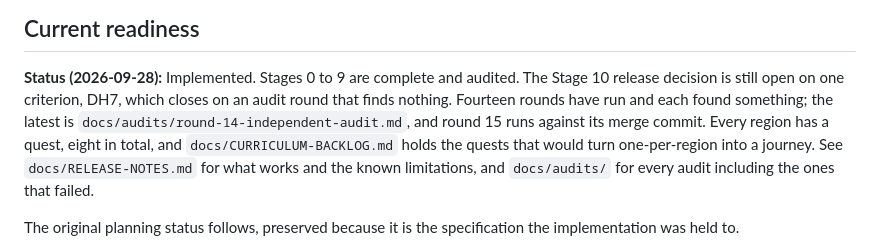
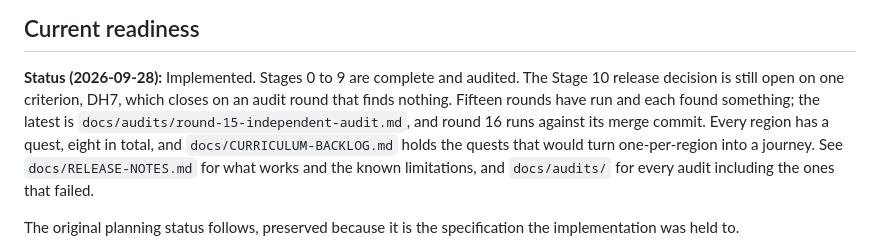
Before and after one commit to beekeeper-lab/golden-thread-quest, a Markdown page: PLANNING-STATUS.md, the part around the change. GitHub-like rendering.

```diff
--- a/PLANNING-STATUS.md
+++ b/PLANNING-STATUS.md
@@ -4,8 +4,8 @@
 
 **Status (2026-09-28):** Implemented. Stages 0 to 9 are complete and audited. The Stage 10
 release decision is still open on one criterion, DH7, which closes on an audit round that
-finds nothing. Fourteen rounds have run and each found something; the latest is
-`docs/audits/round-14-independent-audit.md`, and round 15 runs against its merge commit.
+finds nothing. Fifteen rounds have run and each found something; the latest is
+`docs/audits/round-15-independent-audit.md`, and round 16 runs against its merge commit.
 Every region has a quest, eight in total, and `docs/CURRICULUM-BACKLOG.md` holds the quests
 that would turn one-per-region into a journey. See `docs/RELEASE-NOTES.md` for what works and
 the known limitations, and `docs/audits/` for every audit including the ones that failed.
```
Also changed, not shown: docs/ACCEPTANCE-CRITERIA.md (+1 -1 lines), docs/audits/round-15-independent-audit.md (added, +108 -0 lines).
